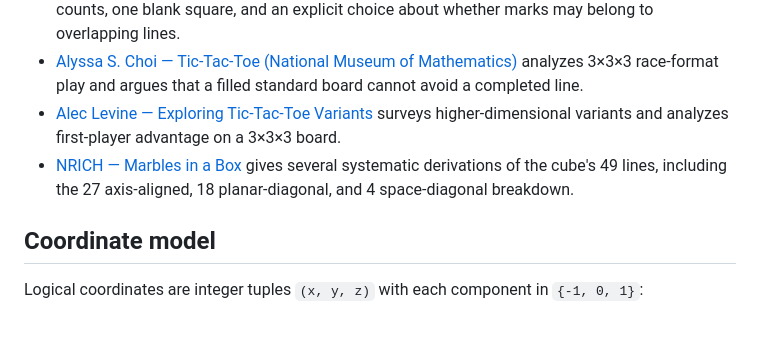
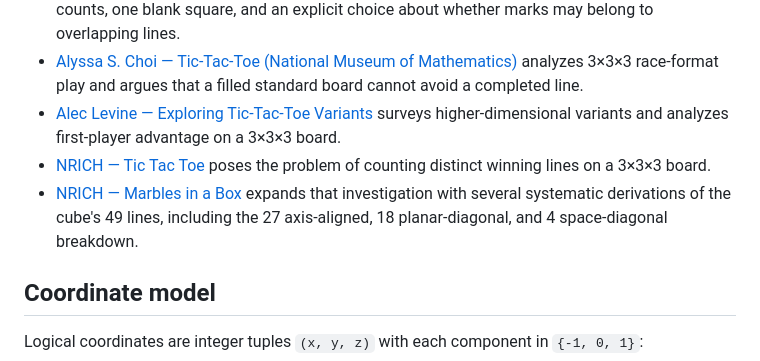
Before and after one commit to danrudy33/3d-tic-tac-toe, a Markdown page: README.md, the part around the change. GitHub-like rendering; blank space fills up the shorter version.

Commit message:
Add requested NRICH problem link

```diff
--- a/README.md
+++ b/README.md
@@ -66,7 +66,8 @@ These sources document related rules, board structures, and mathematical backgro
 - [What Do We Do All Day — 8 Tic-Tac-Toe Variations](https://www.whatdowedoallday.com/tic-tac-toe-variations/) includes a 5×5 scoring game with equal mark counts, one blank square, and an explicit choice about whether marks may belong to overlapping lines.
 - [Alyssa S. Choi — Tic-Tac-Toe (National Museum of Mathematics)](https://momath.org/wp-content/uploads/2021/08/Alyssa-Choi-Tic-Tac-Toe.pdf) analyzes 3×3×3 race-format play and argues that a filled standard board cannot avoid a completed line.
 - [Alec Levine — Exploring Tic-Tac-Toe Variants](https://erich-friedman.github.io/research/levine.pdf) surveys higher-dimensional variants and analyzes first-player advantage on a 3×3×3 board.
-- [NRICH — Marbles in a Box](https://nrich.maths.org/problems/marbles-box) gives several systematic derivations of the cube's 49 lines, including the 27 axis-aligned, 18 planar-diagonal, and 4 space-diagonal breakdown.
+- [NRICH — Tic Tac Toe](https://nrich.maths.org/problems/tic-tac-toe) poses the problem of counting distinct winning lines on a 3×3×3 board.
+- [NRICH — Marbles in a Box](https://nrich.maths.org/problems/marbles-box) expands that investigation with several systematic derivations of the cube's 49 lines, including the 27 axis-aligned, 18 planar-diagonal, and 4 space-diagonal breakdown.
 
 ## Coordinate model
 
```
